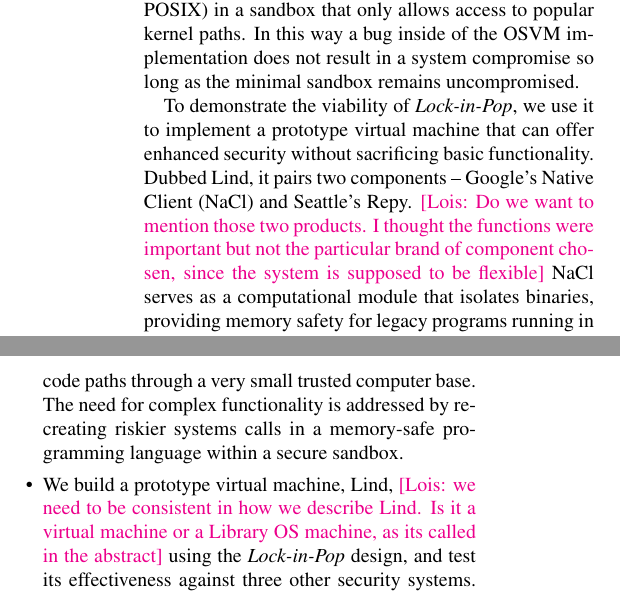
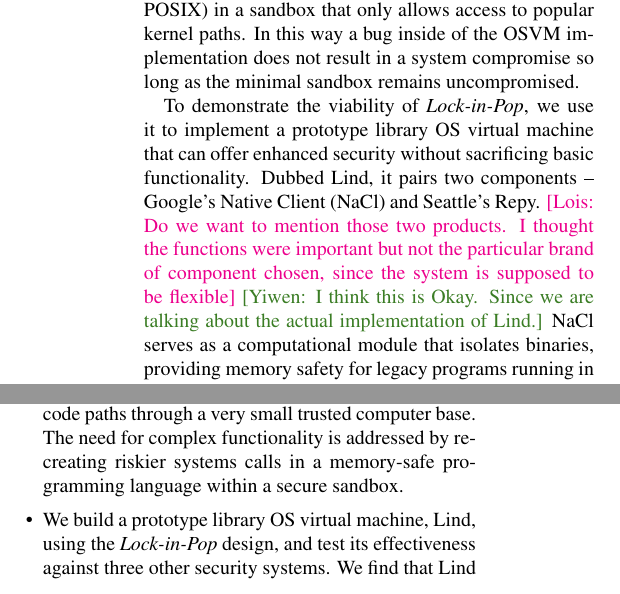
Before and after one commit to detectivelyw/lind_paper_nsdi17, a LaTeX document (paper.tex, which reads introduction.tex): two parts of the columns of page 2 of 14, joined at a grey line, cut so that both start at the same text. Compiled offline with pdfLaTeX; a LaTeX package or settings file that is missing is left out.

Commit message:
address Lois' comments in section 1

```diff
--- a/introduction.tex
+++ b/introduction.tex
@@ -105,9 +105,14 @@ so long as the minimal sandbox remains uncompromised.
 %a memory-safe programming language sandbox.
 
 To demonstrate the viability of \lip, we use it to implement a
-prototype virtual machine that can offer enhanced security without sacrificing
+prototype library OS virtual machine that can offer enhanced security without sacrificing
 basic functionality. Dubbed Lind, it pairs two components -- Google's Native Client
-(NaCl) and Seattle's Repy. \lois{Do we want to mention those two products. I thought the functions were important but not the particular brand of component chosen, since the system is supposed to be flexible} NaCl serves as a computational module that isolates
+(NaCl) and Seattle's Repy.
+\lois{Do we want to mention those two products.
+I thought the functions were important but not the particular brand of component chosen,
+since the system is supposed to be flexible}
+\yiwen{I think this is Okay. Since we are talking about the actual implementation of Lind.}
+NaCl serves as a computational module that isolates
 binaries, providing memory safety for legacy programs running in our OSVM.
 It also passes system calls invoked by the program to the operating system interface, called SafePOSIX.
 SafePOSIX re-creates the broader POSIX functionalities needed by applications.
@@ -151,7 +156,7 @@ The need for complex functionality is addressed by re-creating riskier systems c
 in a memory-safe programming language within a secure sandbox.
 
 \item
-We build a prototype virtual machine, Lind, \lois{we need to be consistent in how we describe Lind. Is it a virtual machine or a Library OS machine, as its called in the abstract} using the \lip design,
+We build a prototype library OS virtual machine, Lind, using the \lip design,
 and test its effectiveness against three other security systems. We find that
 Lind exposes 5-14x fewer kernel code paths containing bugs than prior production and
 academic systems.
```
Also changed, not shown: introduction.tex (4 more changed lines).
